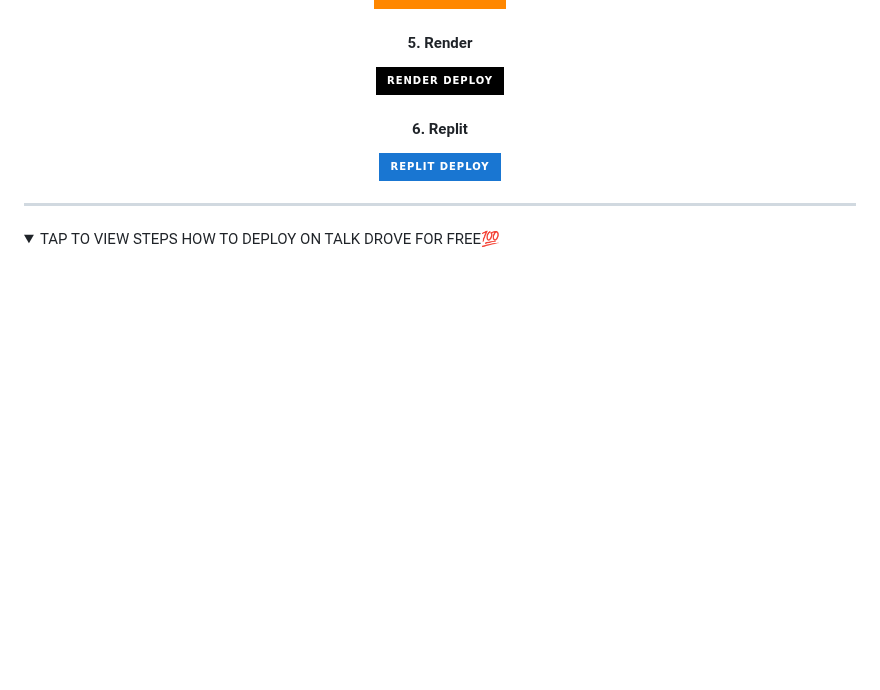
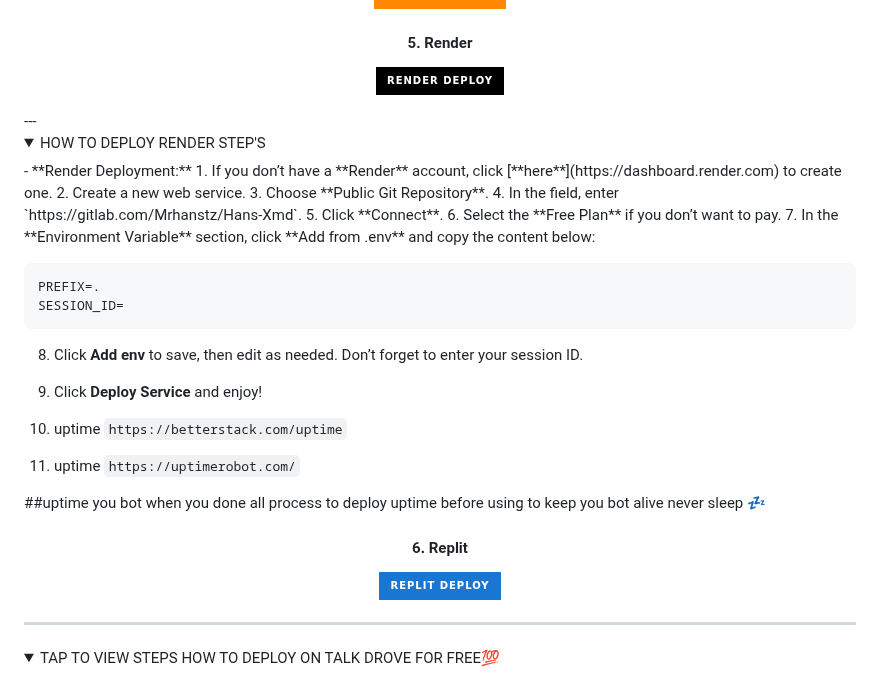
Before and after one commit to xkelvinx18/HANS-XMD_V3, a Markdown page: README.md, the part around the change. Rendered like a GitHub page; folded sections open; badges without logos; blank space fills up the shorter version.

````diff
--- a/README.md
+++ b/README.md
@@ -147,6 +147,33 @@ Dont forget to fork 🍴 & star 🌟 repo😇
     <img alt='Render Deploy' src='https://img.shields.io/badge/-Render%20Deploy-black?style=for-the-badge&logo=render&logoColor=white'/>
   </a>
 </p>
+---
+<details>
+  <summary>HOW TO DEPLOY RENDER STEP'S</summary>
+  <p>
+- **Render Deployment:**
+1. If you don’t have a **Render** account, click [**here**](https://dashboard.render.com) to create one.
+2. Create a new web service.
+3. Choose **Public Git Repository**.
+4. In the field, enter `https://gitlab.com/Mrhanstz/Hans-Xmd`.
+5. Click **Connect**.
+6. Select the **Free Plan** if you don’t want to pay.
+7. In the **Environment Variable** section, click **Add from .env** and copy the content below:
+
+```env
+PREFIX=.
+SESSION_ID=
+```
+
+8. Click **Add env** to save, then edit as needed. Don’t forget to enter your session ID.
+9. Click **Deploy Service** and enjoy!
+
+10. uptime `https://betterstack.com/uptime`
+11. uptime `https://uptimerobot.com/`
+
+##uptime you bot when you done all process to deploy uptime before using to keep you bot alive never sleep 💤
+</p>
+</details>
 
 
 <h4 align="center">6. Replit</h4>
````
